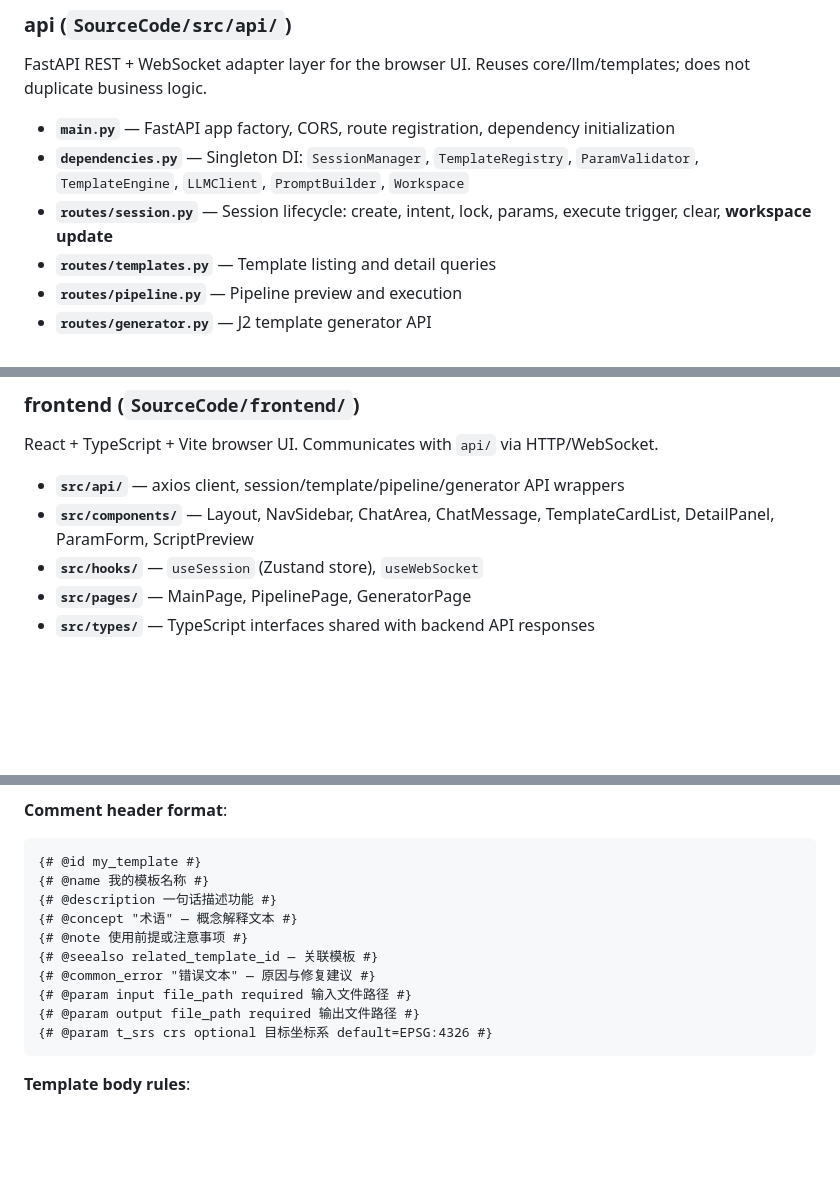
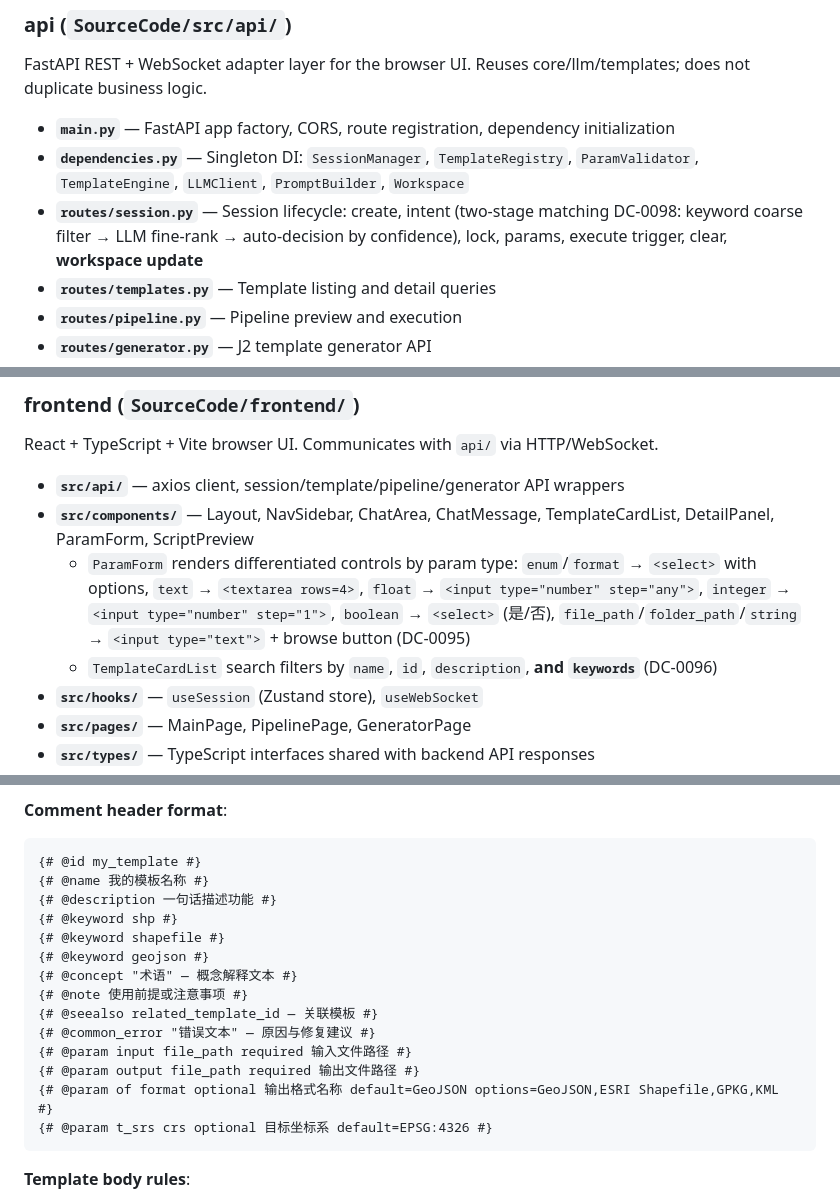
Before and after one commit to Beingkkk/gis_agent, a Markdown page: CLAUDE.md, 3 parts joined by grey strips. GitHub-like rendering; blank space fills up the shorter version.

````diff
--- a/CLAUDE.md
+++ b/CLAUDE.md
@@ -83,7 +83,7 @@ FastAPI REST + WebSocket adapter layer for the browser UI. Reuses core/llm/templ
 
 - **`main.py`** — FastAPI app factory, CORS, route registration, dependency initialization
 - **`dependencies.py`** — Singleton DI: `SessionManager`, `TemplateRegistry`, `ParamValidator`, `TemplateEngine`, `LLMClient`, `PromptBuilder`, `Workspace`
-- **`routes/session.py`** — Session lifecycle: create, intent, lock, params, execute trigger, clear, **workspace update**
+- **`routes/session.py`** — Session lifecycle: create, intent (two-stage matching DC-0098: keyword coarse filter → LLM fine-rank → auto-decision by confidence), lock, params, execute trigger, clear, **workspace update**
 - **`routes/templates.py`** — Template listing and detail queries
 - **`routes/pipeline.py`** — Pipeline preview and execution
 - **`routes/generator.py`** — J2 template generator API
@@ -141,6 +142,8 @@ React + TypeScript + Vite browser UI. Communicates with `api/` via HTTP/WebSocke
 
 - **`src/api/`** — axios client, session/template/pipeline/generator API wrappers
 - **`src/components/`** — Layout, NavSidebar, ChatArea, ChatMessage, TemplateCardList, DetailPanel, ParamForm, ScriptPreview
+  - `ParamForm` renders differentiated controls by param type: `enum`/`format` → `<select>` with options, `text` → `<textarea rows=4>`, `float` → `<input type="number" step="any">`, `integer` → `<input type="number" step="1">`, `boolean` → `<select>` (是/否), `file_path`/`folder_path`/`string` → `<input type="text">` + browse button (DC-0095)
+  - `TemplateCardList` search filters by `name`, `id`, `description`, **and `keywords`** (DC-0096)
 - **`src/hooks/`** — `useSession` (Zustand store), `useWebSocket`
 - **`src/pages/`** — MainPage, PipelinePage, GeneratorPage
 - **`src/types/`** — TypeScript interfaces shared with backend API responses
@@ -382,12 +386,16 @@ New GDAL workflows are added by creating a `.j2` file in `SourceCode/data/templa
 {# @id my_template #}
 {# @name 我的模板名称 #}
 {# @description 一句话描述功能 #}
+{# @keyword shp #}
+{# @keyword shapefile #}
+{# @keyword geojson #}
 {# @concept "术语" — 概念解释文本 #}
 {# @note 使用前提或注意事项 #}
 {# @seealso related_template_id — 关联模板 #}
 {# @common_error "错误文本" — 原因与修复建议 #}
 {# @param input file_path required 输入文件路径 #}
 {# @param output file_path required 输出文件路径 #}
+{# @param of format optional 输出格式名称 default=GeoJSON options=GeoJSON,ESRI Shapefile,GPKG,KML #}
 {# @param t_srs crs optional 目标坐标系 default=EPSG:4326 #}
 ```
 
````
Also changed, not shown: other parts of CLAUDE.md (+8 -6 lines).
